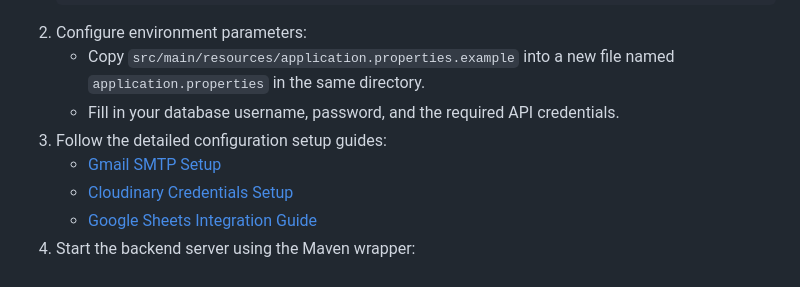
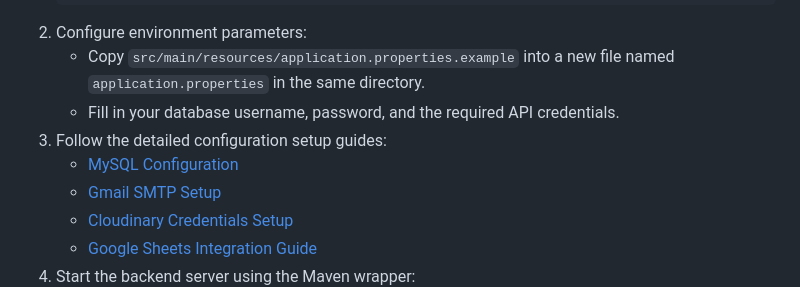
Before and after one commit to ACM-Alexandria/ACM-Alexandria-Chapter-Official-Website, a Markdown page: README.md, the part around the change. GitHub-like rendering.

Commit message:
fix cloud console doc and add mysql setup doc

```diff
--- a/README.md
+++ b/README.md
@@ -85,6 +85,7 @@ To run this project locally, you need to set up both the backend and frontend se
    * Copy `src/main/resources/application.properties.example` into a new file named `application.properties` in the same directory.
    * Fill in your database username, password, and the required API credentials.
 3. Follow the detailed configuration setup guides:
+   * [MySQL Configuration](docs/mysql-setup.md)
    * [Gmail SMTP Setup](docs/gmail-smtp.md)
    * [Cloudinary Credentials Setup](docs/cloudinary.md)
    * [Google Sheets Integration Guide](docs/google-sheets-setup.md)
```
Also changed, not shown: docs/google-sheets-setup.md (+23 -12 lines), docs/mysql-setup.md (added).
